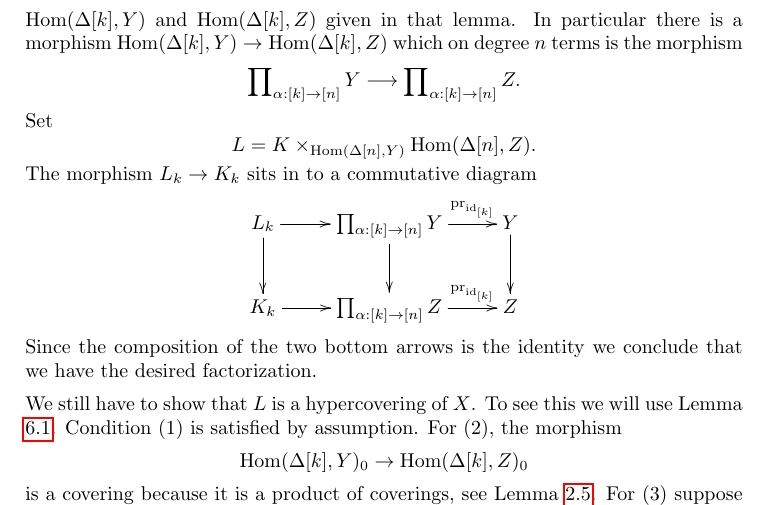
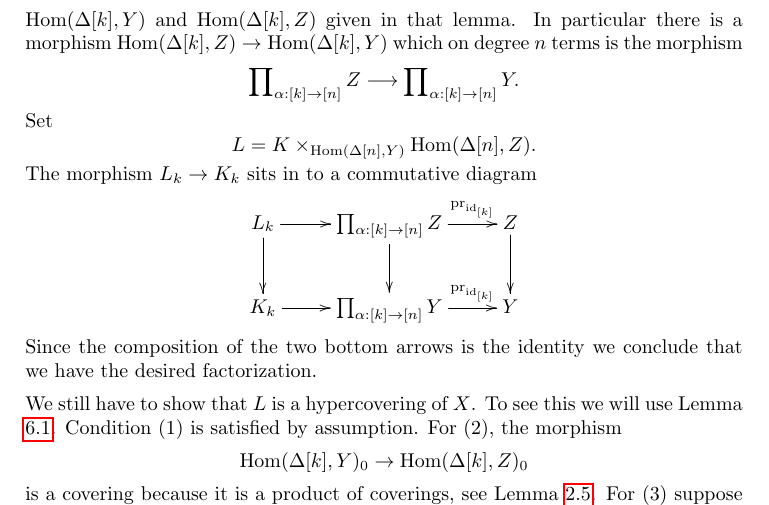
Before and after one commit to stacks/stacks-project, a LaTeX document (hypercovering.tex): part of page 14 of 25, cut so that both start at the same text. Compiled offline with pdfLaTeX.

Commit message:
Fix typos in hypercovering.tex
Thanks to Amit Hogadi
http://stacks.math.columbia.edu/tag/01GJ#comment-1236

```diff
--- a/hypercovering.tex
+++ b/hypercovering.tex
@@ -1375,29 +1375,26 @@ $\text{id}_Y$ via
 Simplicial, Lemma \ref{simplicial-lemma-morphism-into-product}.
 We will use the description of $\Hom(\Delta[k], Y)$
 and $\Hom(\Delta[k], Z)$ given in that lemma. In particular
-there is a morphism $\Hom(\Delta[k], Y) \to \Hom(\Delta[k], Z)$
+there is a morphism $\Hom(\Delta[k], Z) \to \Hom(\Delta[k], Y)$
 which on degree $n$ terms is the morphism
 $$
-\prod\nolimits_{\alpha : [k] \to [n]} Y
+\prod\nolimits_{\alpha : [k] \to [n]} Z
 \longrightarrow
-\prod\nolimits_{\alpha : [k] \to [n]} Z.
+\prod\nolimits_{\alpha : [k] \to [n]} Y.
 $$
 Set
 $$
-L =
-K
-\times_{\Hom(\Delta[n], Y)}
-\Hom(\Delta[n], Z).
+L = K \times_{\Hom(\Delta[n], Y)} \Hom(\Delta[n], Z).
 $$
 The morphism $L_k \to K_k$ sits in to a commutative diagram
 $$
 \xymatrix{
 L_k \ar[r] \ar[d] &
-\prod_{\alpha : [k] \to [n]} Y \ar[r]^-{\text{pr}_{\text{id}_{[k]}}} \ar[d] &
-Y \ar[d] \\
+\prod_{\alpha : [k] \to [n]} Z \ar[r]^-{\text{pr}_{\text{id}_{[k]}}} \ar[d] &
+Z \ar[d] \\
 K_k \ar[r] &
-\prod_{\alpha : [k] \to [n]} Z \ar[r]^-{\text{pr}_{\text{id}_{[k]}}} &
-Z
+\prod_{\alpha : [k] \to [n]} Y \ar[r]^-{\text{pr}_{\text{id}_{[k]}}} &
+Y
 }
 $$
 Since the composition of the two bottom arrows is the identity
```
